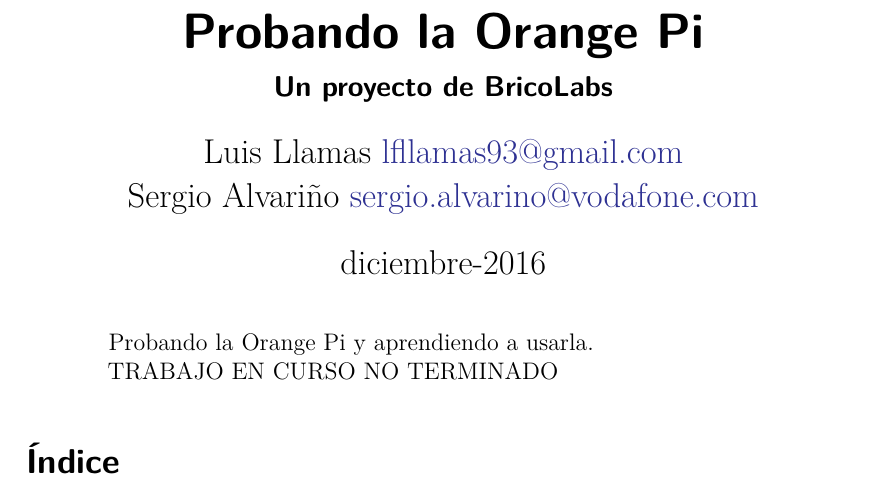
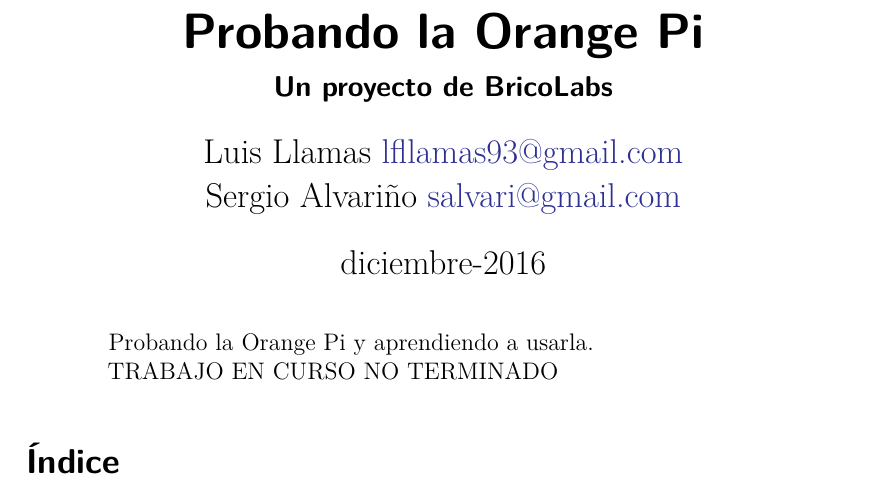
Before and after one commit to brico-labs/OrangePi, a LaTeX paper (doc/out/OrangePi.tex): part of page 1 of 24, cut so that both start at the same text. Compiled offline with pdfLaTeX.

Commit message:
Corregidas erratas

```diff
--- a/doc/out/OrangePi.tex
+++ b/doc/out/OrangePi.tex
@@ -28,7 +28,7 @@
 \PassOptionsToPackage{usenames,dvipsnames}{color} % color is loaded by hyperref
 \hypersetup{
             pdftitle={Probando la Orange Pi},
-            pdfauthor={Luis Llamas lfllamas93@gmail.com; Sergio Alvariño sergio.alvarino@vodafone.com},
+            pdfauthor={Luis Llamas lfllamas93@gmail.com; Sergio Alvariño salvari@gmail.com},
             colorlinks=true,
             linkcolor=Maroon,
             citecolor=Blue,
@@ -75,7 +75,7 @@
 \subtitle{Un proyecto de BricoLabs}
 \author{Luis Llamas
 \href{mailto:lfllamas93@gmail.com}{\nolinkurl{lfllamas93@gmail.com}} \and Sergio Alvariño
-\href{mailto:sergio.alvarino@vodafone.com}{\nolinkurl{sergio.alvarino@vodafone.com}}}
+\href{mailto:salvari@gmail.com}{\nolinkurl{salvari@gmail.com}}}
 \providecommand{\institute}[1]{}
 \institute{BricoLabs}
 \date{diciembre-2016}
```
Also changed, not shown: doc/src/000_preamble.md (+1 -1 lines), doc/src/300_GPIO.md (+2 -0 lines), README.md, doc/out/OrangePi.pdf, 2 other files.
